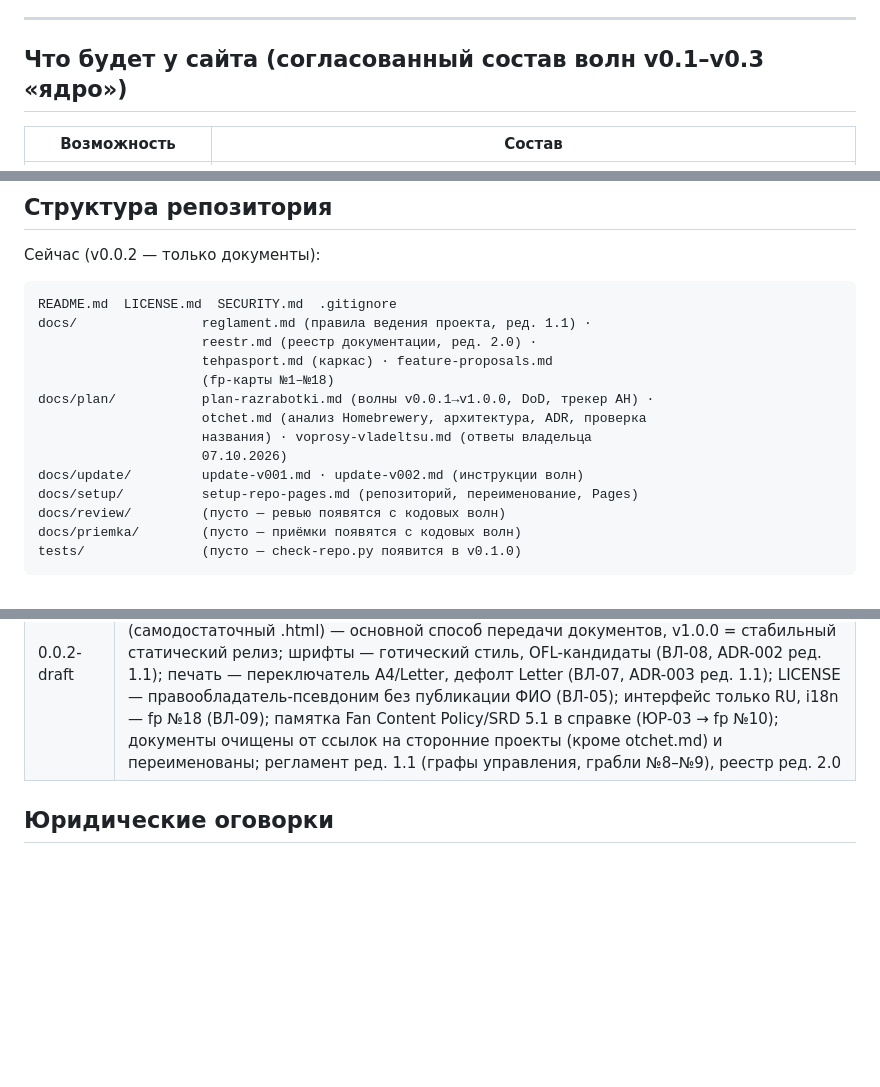
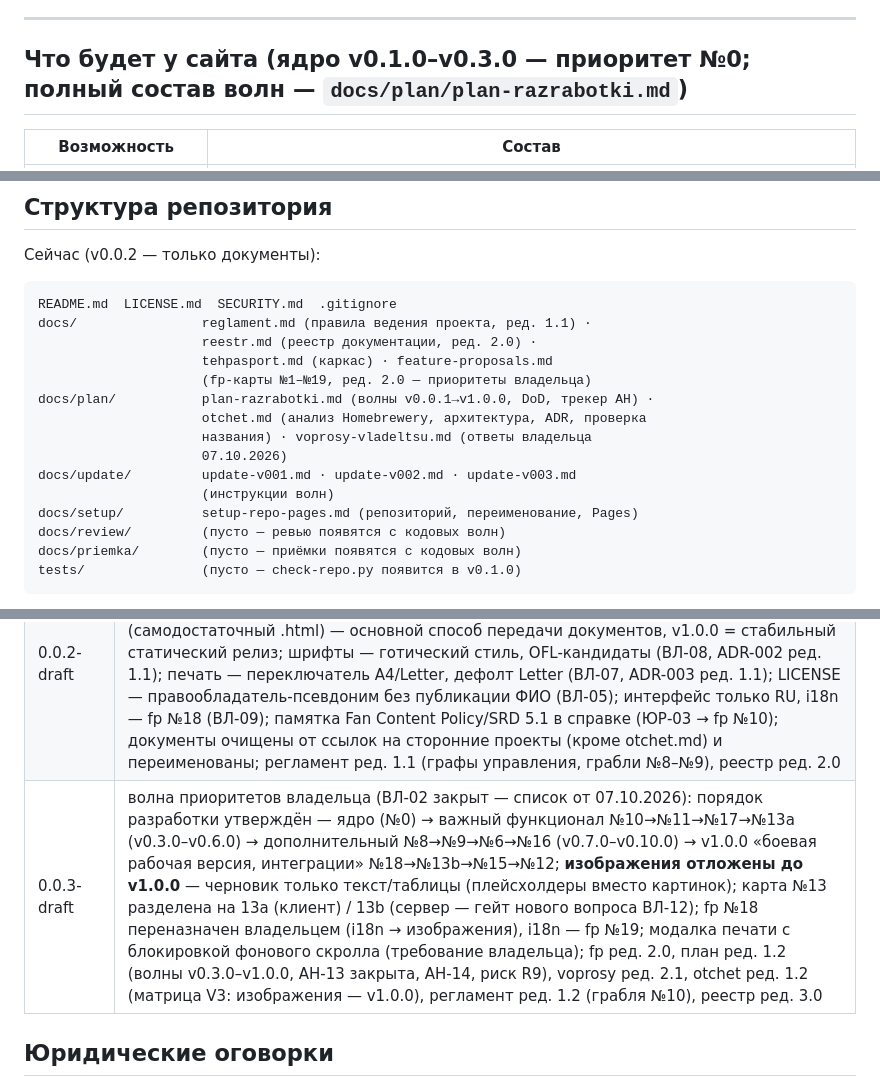
Before and after one commit to paprekolyx/Deigracht, a Markdown page: README.md, 3 parts joined by grey strips. GitHub-like rendering; blank space fills up the shorter version.

```diff
--- a/README.md
+++ b/README.md
@@ -27,7 +29,7 @@ MIT License), недоступный автору проекта; цель —
 
 ---
 
-## Что будет у сайта (согласованный состав волн v0.1–v0.3 «ядро»)
+## Что будет у сайта (ядро v0.1.0–v0.3.0 — приоритет №0; полный состав волн — `docs/plan/plan-razrabotki.md`)
 
 | Возможность | Состав |
 |---|---|
@@ -64,12 +68,13 @@ README.md  LICENSE.md  SECURITY.md  .gitignore
 docs/                reglament.md (правила ведения проекта, ред. 1.1) ·
                      reestr.md (реестр документации, ред. 2.0) ·
                      tehpasport.md (каркас) · feature-proposals.md
-                     (fp-карты №1–№18)
+                     (fp-карты №1–№19, ред. 2.0 — приоритеты владельца)
 docs/plan/           plan-razrabotki.md (волны v0.0.1→v1.0.0, DoD, трекер АН) ·
                      otchet.md (анализ Homebrewery, архитектура, ADR, проверка
                      названия) · voprosy-vladeltsu.md (ответы владельца
                      07.10.2026)
-docs/update/         update-v001.md · update-v002.md (инструкции волн)
+docs/update/         update-v001.md · update-v002.md · update-v003.md
+                     (инструкции волн)
 docs/setup/          setup-repo-pages.md (репозиторий, переименование, Pages)
 docs/review/         (пусто — ревью появятся с кодовых волн)
 docs/priemka/        (пусто — приёмки появятся с кодовых волн)
@@ -136,6 +143,7 @@ PATCH — правки. Подготовка проекта живёт в 0.0.x,
 |---|---|
 | 0.0.1-draft | волна подготовки: структура репозитория, README, LICENSE (3 части + оговорки WotC), SECURITY (честные границы этапа подготовки), регламент проекта, реестр документации (ред. 1.0), каркас техпаспорта, fp-карты №1–№17, план волн с DoD и трекером АН-01…АН-10, отчёт-анализ (Homebrewery, синтаксис V3 по документу владельца, ADR-001), опросник владельца, инструкция update-v001 и setup-repo-pages; репозиторий создан и пакет опубликован (07.10.2026) |
 | 0.0.2-draft | волна решений владельца: название — **Deigracht** (ВЛ-01, проверка уникальности — otchet §7); ответы ВЛ-02…ЮР-03 зафиксированы (voprosy ред. 2.0); рамки — сугубо индивидуальный проект **без сервера** (ВЛ-04): fp №7/№14 отменены, fp №7б (самодостаточный .html) — основной способ передачи документов, v1.0.0 = стабильный статический релиз; шрифты — готический стиль, OFL-кандидаты (ВЛ-08, ADR-002 ред. 1.1); печать — переключатель A4/Letter, дефолт Letter (ВЛ-07, ADR-003 ред. 1.1); LICENSE — правообладатель-псевдоним без публикации ФИО (ВЛ-05); интерфейс только RU, i18n — fp №18 (ВЛ-09); памятка Fan Content Policy/SRD 5.1 в справке (ЮР-03 → fp №10); документы очищены от ссылок на сторонние проекты (кроме otchet.md) и переименованы; регламент ред. 1.1 (графы управления, грабли №8–№9), реестр ред. 2.0 |
+| 0.0.3-draft | волна приоритетов владельца (ВЛ-02 закрыт — список от 07.10.2026): порядок разработки утверждён — ядро (№0) → важный функционал №10→№11→№17→№13a (v0.3.0–v0.6.0) → дополнительный №8→№9→№6→№16 (v0.7.0–v0.10.0) → v1.0.0 «боевая рабочая версия, интеграции» №18→№13b→№15→№12; **изображения отложены до v1.0.0** — черновик только текст/таблицы (плейсхолдеры вместо картинок); карта №13 разделена на 13a (клиент) / 13b (сервер — гейт нового вопроса ВЛ-12); fp №18 переназначен владельцем (i18n → изображения), i18n — fp №19; модалка печати с блокировкой фонового скролла (требование владельца); fp ред. 2.0, план ред. 1.2 (волны v0.3.0–v1.0.0, АН-13 закрыта, АН-14, риск R9), voprosy ред. 2.1, otchet ред. 1.2 (матрица V3: изображения — v1.0.0), регламент ред. 1.2 (грабля №10), реестр ред. 3.0 |
 
 ## Юридические оговорки
 
```
Also changed, not shown: other parts of README.md (+24 -18 lines), LICENSE.md (+1 -1 lines), SECURITY.md (+13 -9 lines).
